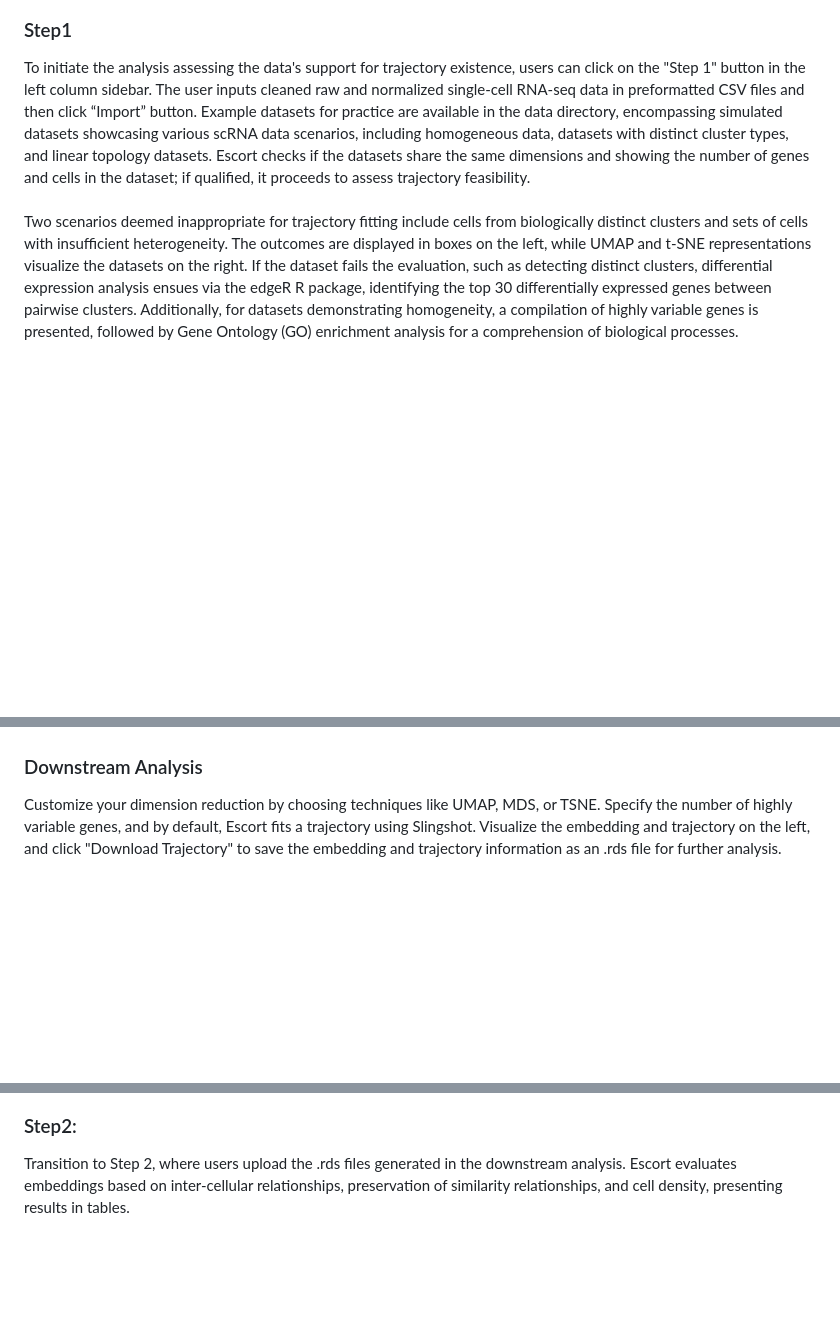
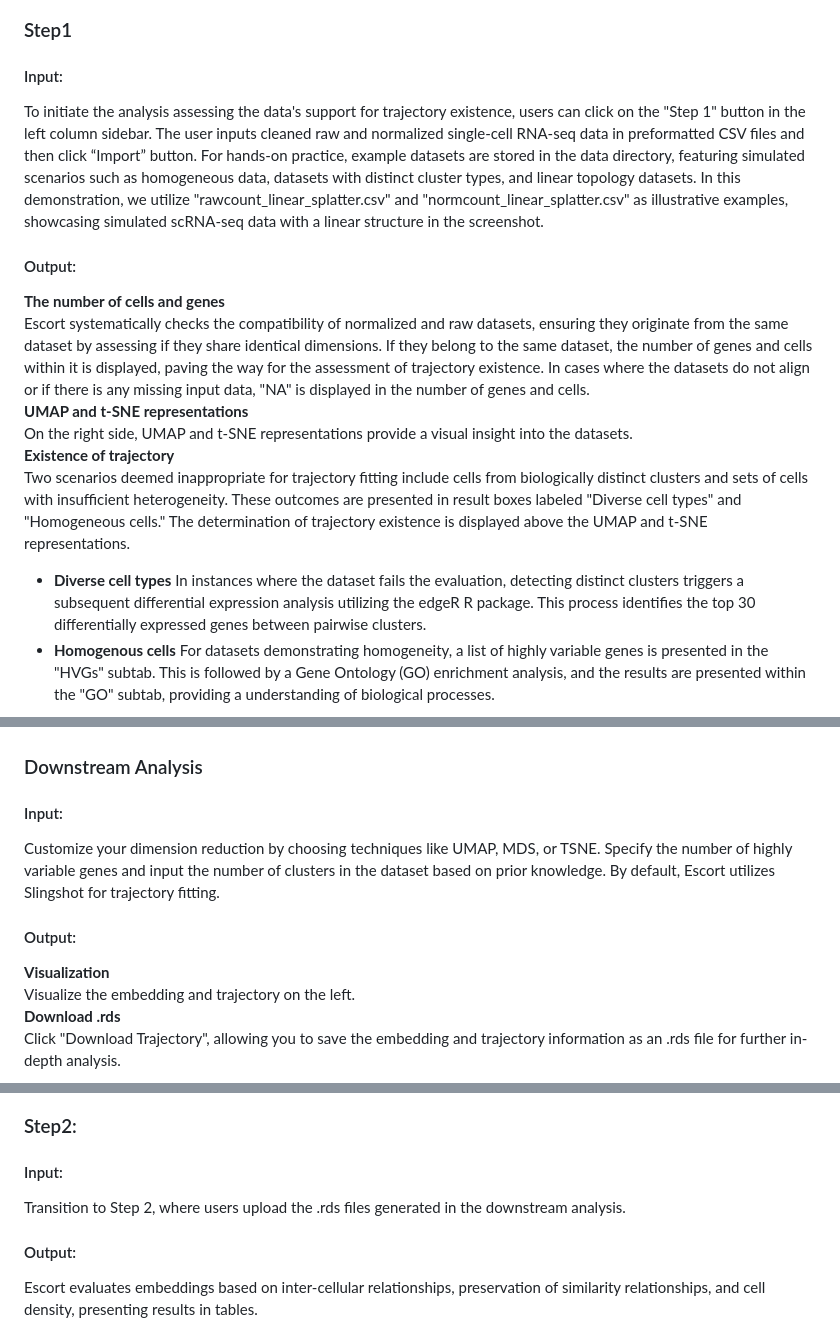
Before and after one commit to xiaorudong/Escort, a Markdown page: vignettes/shiny_vignette.md, 3 parts joined by grey strips. GitHub-like rendering; blank space fills up the shorter version.

```diff
--- a/vignettes/shiny_vignette.md
+++ b/vignettes/shiny_vignette.md
@@ -7,19 +7,40 @@ Discover how shinyEscort operates on the "About" tab positioned within the left
 
 
 ### Step1
-To initiate the analysis assessing the data's support for trajectory existence, users can click on the "Step 1" button in the left column sidebar. The user inputs cleaned raw and normalized single-cell RNA-seq data in preformatted CSV files and then click “Import” button. Example datasets for practice are available in the data directory, encompassing simulated datasets showcasing various scRNA data scenarios, including homogeneous data, datasets with distinct cluster types, and linear topology datasets. Escort checks if the datasets share the same dimensions and showing the number of genes and cells in the dataset; if qualified, it proceeds to assess trajectory feasibility.
-<br/>
-<br/>
-Two scenarios deemed inappropriate for trajectory fitting include cells from biologically distinct clusters and sets of cells with insufficient heterogeneity. The outcomes are displayed in boxes on the left, while UMAP and t-SNE representations visualize the datasets on the right. If the dataset fails the evaluation, such as detecting distinct clusters, differential expression analysis ensues via the edgeR R package, identifying the top 30 differentially expressed genes between pairwise clusters. Additionally, for datasets demonstrating homogeneity, a compilation of highly variable genes is presented, followed by Gene Ontology (GO) enrichment analysis for a comprehension of biological processes.
+#### Input:
+To initiate the analysis assessing the data's support for trajectory existence, users can click on the "Step 1" button in the left column sidebar. The user inputs cleaned raw and normalized single-cell RNA-seq data in preformatted CSV files and then click “Import” button. For hands-on practice, example datasets are stored in the data directory, featuring simulated scenarios such as homogeneous data, datasets with distinct cluster types, and linear topology datasets. In this demonstration, we utilize "rawcount_linear_splatter.csv" and "normcount_linear_splatter.csv" as illustrative examples, showcasing simulated scRNA-seq data with a linear structure in the screenshot.
+#### Output:
+**The number of cells and genes** <br/>
+Escort systematically checks the compatibility of normalized and raw datasets, ensuring they originate from the same dataset by assessing if they share identical dimensions. If they belong to the same dataset, the number of genes and cells within it is displayed, paving the way for the assessment of trajectory existence. In cases where the datasets do not align or if there is any missing input data, "NA" is displayed in the number of genes and cells.<br/>
+**UMAP and t-SNE representations** <br/>
+On the right side, UMAP and t-SNE representations provide a visual insight into the datasets. <br/>
+**Existence of trajectory** <br/>
+Two scenarios deemed inappropriate for trajectory fitting include cells from biologically distinct clusters and sets of cells with insufficient heterogeneity. These outcomes are presented in result boxes labeled "Diverse cell types" and "Homogeneous cells." The determination of trajectory existence is displayed above the UMAP and t-SNE representations.
+* **Diverse cell types**
+In instances where the dataset fails the evaluation, detecting distinct clusters triggers a subsequent differential expression analysis utilizing the edgeR R package. This process identifies the top 30 differentially expressed genes between pairwise clusters.
+* **Homogenous cells**
+For datasets demonstrating homogeneity, a list of highly variable genes is presented in the "HVGs" subtab. This is followed by a Gene Ontology (GO) enrichment analysis, and the results are presented within the "GO" subtab, providing a understanding of biological processes.
+
 ![screen shot of step1](shiny_step1.png)
 
 
 ### Downstream Analysis
-Customize your dimension reduction by choosing techniques like UMAP, MDS, or TSNE. Specify the number of highly variable genes, and by default, Escort fits a trajectory using Slingshot. Visualize the embedding and trajectory on the left, and click "Download Trajectory" to save the embedding and trajectory information as an .rds file for further analysis.
+#### Input:
+Customize your dimension reduction by choosing techniques like UMAP, MDS, or TSNE. Specify the number of highly variable genes and input the number of clusters in the dataset based on prior knowledge. By default, Escort utilizes Slingshot for trajectory fitting.
+#### Output:
+**Visualization** <br/>
+Visualize the embedding and trajectory on the left.<br/>
+**Download .rds** <br/>
+Click "Download Trajectory", allowing you to save the embedding and trajectory information as an .rds file for further in-depth analysis.
+
 ![screen shot of dr](shiny_dr.png)
 
 ### Step2:
-Transition to Step 2, where users upload the .rds files generated in the downstream analysis. Escort evaluates embeddings based on inter-cellular relationships, preservation of similarity relationships, and cell density, presenting results in tables.
+#### Input:
+Transition to Step 2, where users upload the .rds files generated in the downstream analysis.
+#### Output:
+Escort evaluates embeddings based on inter-cellular relationships, preservation of similarity relationships, and cell density, presenting results in tables.
+
 ![screen shot of step2](shiny_step2.png)
 
 ### Step3
```
